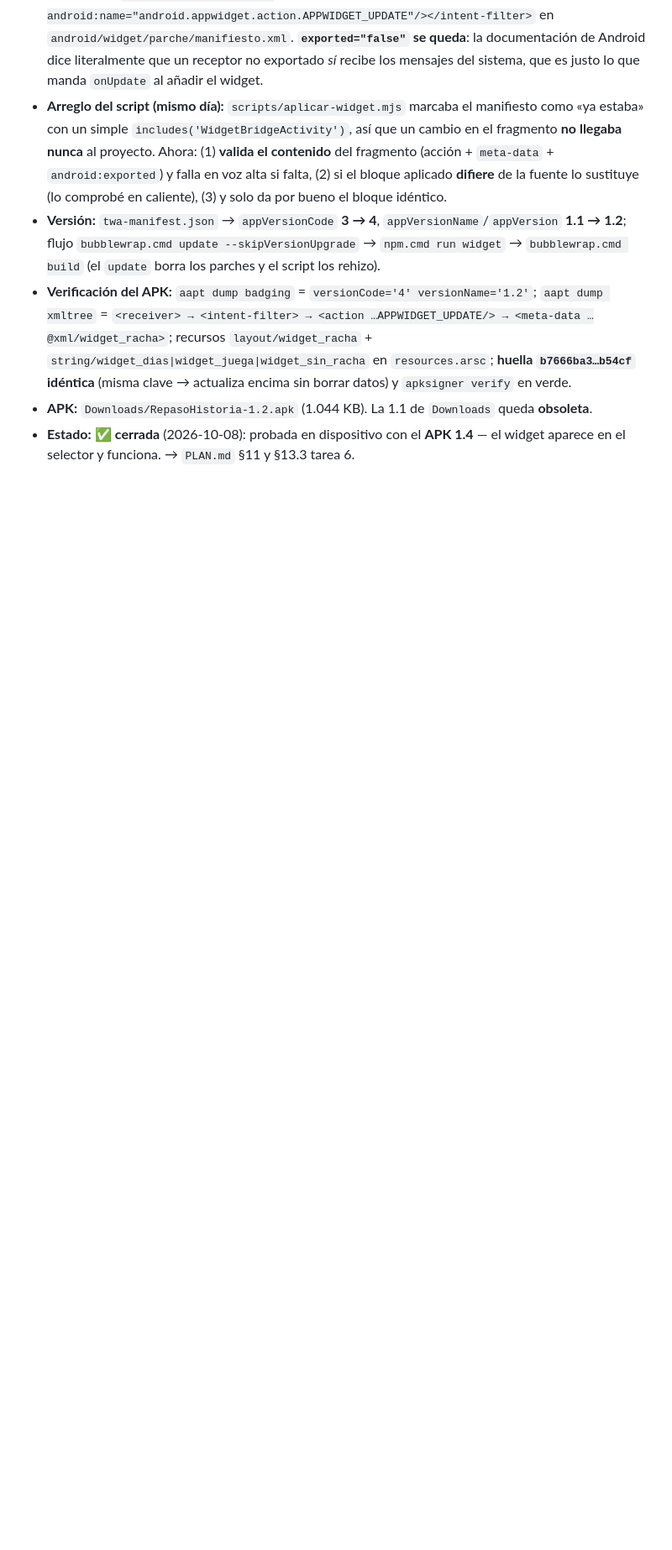
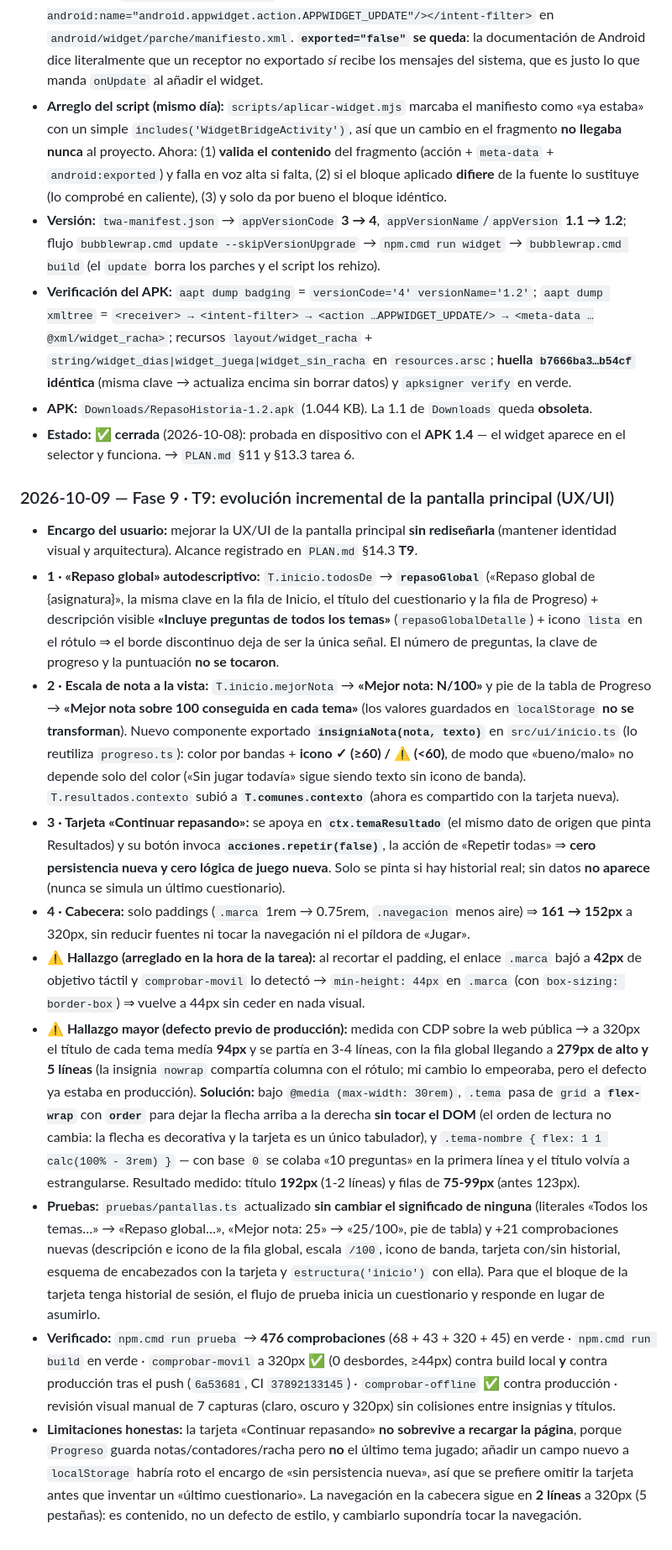
Before and after one commit to andreu-marbor/quiz-historia, a Markdown page: MEMORY.md, the part around one of its changes. Shown at 84% size. GitHub-like rendering; blank space fills up the shorter version.

Commit message:
docs: T9 registrada en PLAN.md §14.3 y MEMORY.md (hallazgos de 320px, 476 comprobaciones y limitación de la tarjeta)

```diff
--- a/MEMORY.md
+++ b/MEMORY.md
@@ -521,3 +521,16 @@ Registro de **cambios relevantes**, **problemas encontrados y sus soluciones** y
 - **Verificación del APK:** `aapt dump badging` = `versionCode='4' versionName='1.2'`; `aapt dump xmltree` = `<receiver> → <intent-filter> → <action …APPWIDGET_UPDATE/> → <meta-data …@xml/widget_racha>`; recursos `layout/widget_racha` + `string/widget_dias|widget_juega|widget_sin_racha` en `resources.arsc`; **huella `b7666ba3…b54cf` idéntica** (misma clave → actualiza encima sin borrar datos) y `apksigner verify` en verde.
 - **APK:** `Downloads/RepasoHistoria-1.2.apk` (1.044 KB). La 1.1 de `Downloads` queda **obsoleta**.
 - **Estado:** ✅ **cerrada** (2026-10-08): probada en dispositivo con el **APK 1.4** — el widget aparece en el selector y funciona. → `PLAN.md` §11 y §13.3 tarea 6.
+
+### 2026-10-09 — Fase 9 · T9: evolución incremental de la pantalla principal (UX/UI)
+
+- **Encargo del usuario:** mejorar la UX/UI de la pantalla principal **sin rediseñarla** (mantener identidad visual y arquitectura). Alcance registrado en `PLAN.md` §14.3 **T9**.
+- **1 · «Repaso global» autodescriptivo:** `T.inicio.todosDe` → **`repasoGlobal`** («Repaso global de {asignatura}», la misma clave en la fila de Inicio, el título del cuestionario y la fila de Progreso) + descripción visible **«Incluye preguntas de todos los temas»** (`repasoGlobalDetalle`) + icono `lista` en el rótulo ⇒ el borde discontinuo deja de ser la única señal. El número de preguntas, la clave de progreso y la puntuación **no se tocaron**.
+- **2 · Escala de nota a la vista:** `T.inicio.mejorNota` → **«Mejor nota: N/100»** y pie de la tabla de Progreso → **«Mejor nota sobre 100 conseguida en cada tema»** (los valores guardados en `localStorage` **no se transforman**). Nuevo componente exportado **`insigniaNota(nota, texto)`** en `src/ui/inicio.ts` (lo reutiliza `progreso.ts`): color por bandas + **icono ✓ (≥60) / ⚠ (<60)**, de modo que «bueno/malo» no depende solo del color («Sin jugar todavía» sigue siendo texto sin icono de banda). `T.resultados.contexto` subió a **`T.comunes.contexto`** (ahora es compartido con la tarjeta nueva).
+- **3 · Tarjeta «Continuar repasando»:** se apoya en **`ctx.temaResultado`** (el mismo dato de origen que pinta Resultados) y su botón invoca **`acciones.repetir(false)`**, la acción de «Repetir todas» ⇒ **cero persistencia nueva y cero lógica de juego nueva**. Solo se pinta si hay historial real; sin datos **no aparece** (nunca se simula un último cuestionario).
+- **4 · Cabecera:** solo paddings (`.marca` 1rem → 0.75rem, `.navegacion` menos aire) ⇒ **161 → 152px** a 320px, sin reducir fuentes ni tocar la navegación ni el píldora de «Jugar».
+- **⚠️ Hallazgo (arreglado en la hora de la tarea):** al recortar el padding, el enlace `.marca` bajó a **42px** de objetivo táctil y `comprobar-movil` lo detectó → `min-height: 44px` en `.marca` (con `box-sizing: border-box`) ⇒ vuelve a 44px sin ceder en nada visual.
+- **⚠️ Hallazgo mayor (defecto previo de producción):** medida con CDP sobre la web pública → a 320px el título de cada tema medía **94px** y se partía en 3-4 líneas, con la fila global llegando a **279px de alto y 5 líneas** (la insignia `nowrap` compartía columna con el rótulo; mi cambio lo empeoraba, pero el defecto ya estaba en producción). **Solución:** bajo `@media (max-width: 30rem)`, `.tema` pasa de `grid` a **`flex-wrap`** con **`order`** para dejar la flecha arriba a la derecha **sin tocar el DOM** (el orden de lectura no cambia: la flecha es decorativa y la tarjeta es un único tabulador), y `.tema-nombre { flex: 1 1 calc(100% - 3rem) }` — con base `0` se colaba «10 preguntas» en la primera línea y el título volvía a estrangularse. Resultado medido: título **192px** (1-2 líneas) y filas de **75-99px** (antes 123px).
+- **Pruebas:** `pruebas/pantallas.ts` actualizado **sin cambiar el significado de ninguna** (literales «Todos los temas…» → «Repaso global…», «Mejor nota: 25» → «25/100», pie de tabla) y +21 comprobaciones nuevas (descripción e icono de la fila global, escala `/100`, icono de banda, tarjeta con/sin historial, esquema de encabezados con la tarjeta y `estructura('inicio')` con ella). Para que el bloque de la tarjeta tenga historial de sesión, el flujo de prueba inicia un cuestionario y responde en lugar de asumirlo.
+- **Verificado:** `npm.cmd run prueba` → **476 comprobaciones** (68 + 43 + 320 + 45) en verde · `npm.cmd run build` en verde · `comprobar-movil` a 320px ✅ (0 desbordes, ≥44px) contra build local **y** contra producción tras el push (`6a53681`, CI `37892133145`) · `comprobar-offline` ✅ contra producción · revisión visual manual de 7 capturas (claro, oscuro y 320px) sin colisiones entre insignias y títulos.
+- **Limitaciones honestas:** la tarjeta «Continuar repasando» **no sobrevive a recargar la página**, porque `Progreso` guarda notas/contadores/racha pero **no** el último tema jugado; añadir un campo nuevo a `localStorage` habría roto el encargo de «sin persistencia nueva», así que se prefiere omitir la tarjeta antes que inventar un «último cuestionario». La navegación en la cabecera sigue en **2 líneas** a 320px (5 pestañas): es contenido, no un defecto de estilo, y cambiarlo supondría tocar la navegación.
```
Also changed, not shown: other parts of MEMORY.md (+1 -1 lines).
